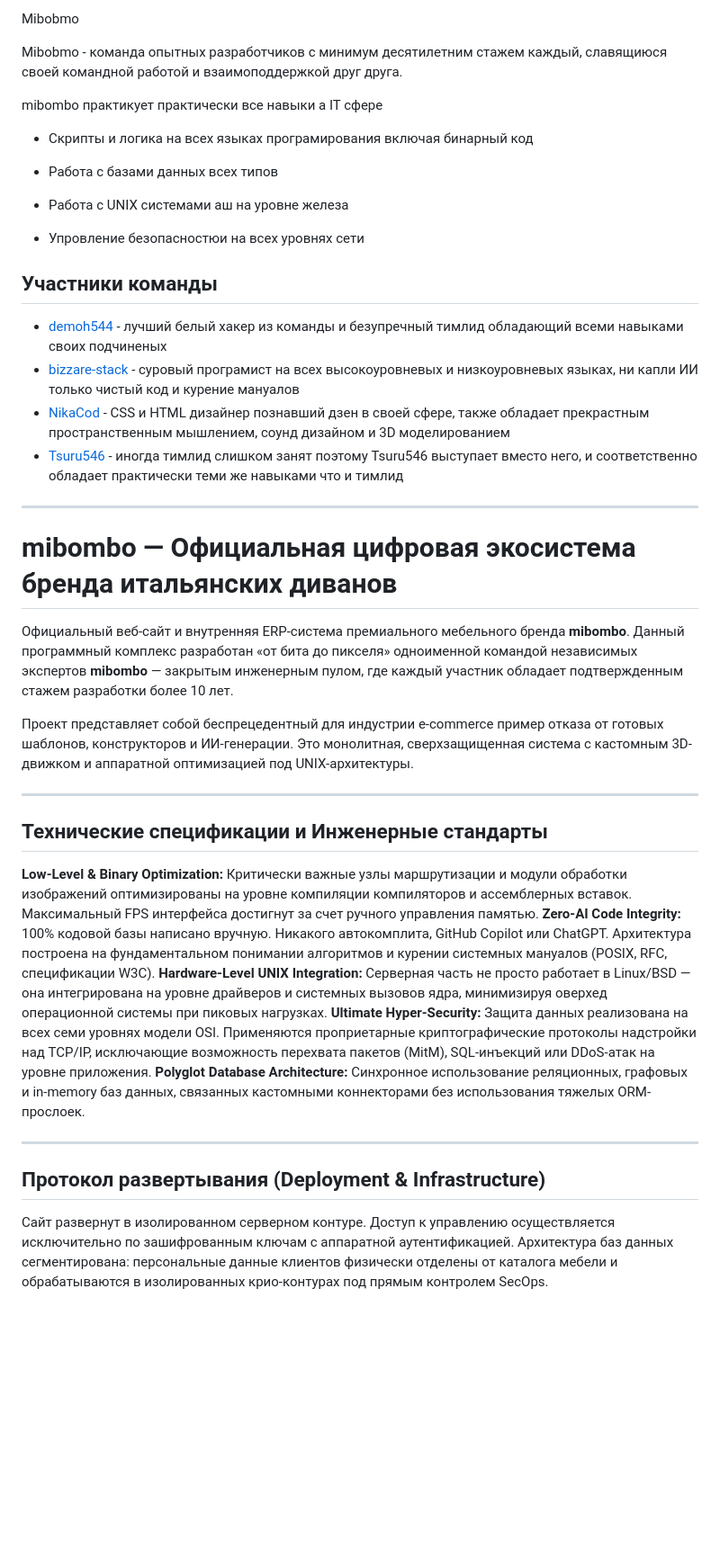
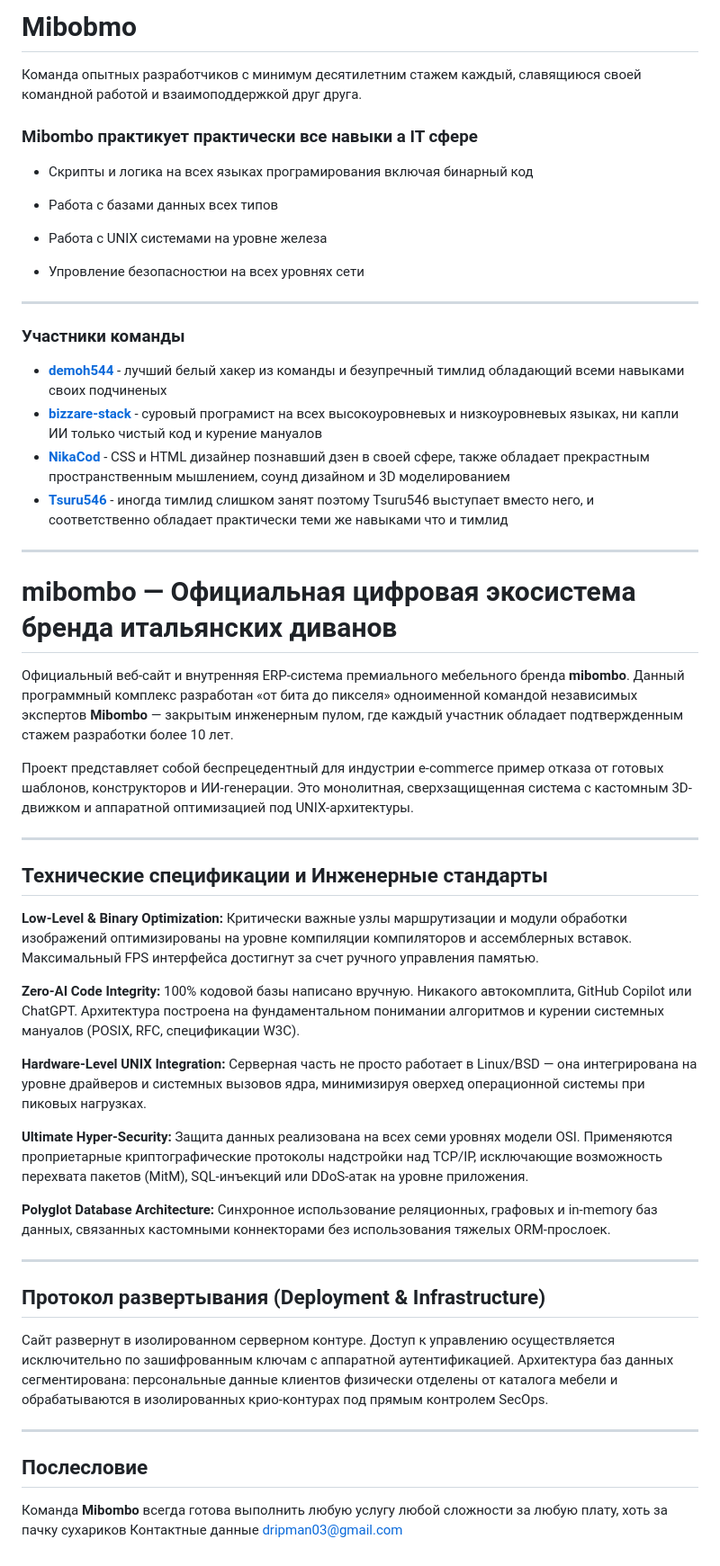
Before and after one commit to demoh544/group_project_mibimbo, a Markdown page: README.md, the part around the change. Shown at 90% size. GitHub-like rendering; blank space fills up the shorter version.

Commit message:
README final

```diff
--- a/README.md
+++ b/README.md
@@ -1,30 +1,30 @@
-Mibobmo
+# Mibobmo
+Команда опытных разработчиков с минимум десятилетним стажем каждый, славящиюся своей командной работой и взаимоподдержкой друг друга.
 
-Mibobmo - команда опытных разработчиков с минимум десятилетним стажем каждый, славящиюся своей командной работой и взаимоподдержкой друг друга.
-
-mibombo практикует практически все навыки а IT сфере
+### Mibombo практикует практически все навыки а IT сфере
 
 - Скрипты и логика на всех языках програмирования включая бинарный код
 
 - Работа с базами данных всех типов
 
-- Работа с UNIX системами аш на уровне железа
+- Работа с UNIX системами на уровне железа
 
 - Упровление безопасностюи на всех уровнях сети
 
+---
 
-## Участники команды
+### Участники команды
 
-- [demoh544](https://github.com/demoh544/mfua) - лучший белый хакер из команды и безупречный тимлид обладающий всеми навыками своих подчиненых
-- [bizzare-stack](https://github.com/bizzare-stack/mfua) - суровый програмист на всех высокоуровневых и низкоуровневых языках, ни капли ИИ только чистый код и курение мануалов
-- [NikaCod](https://github.com/NikaCod/First) - CSS и HTML дизайнер познавший дзен в своей сфере, также обладает прекрастным пространственным мышлением, соунд дизайном и 3D моделированием
-- [Tsuru546](https://github.com/Tsuru546/BaseDB) - иногда тимлид слишком занят поэтому Tsuru546 выступает вместо него, и соответственно обладает практически теми же навыками что и тимлид
+- [**demoh544**](https://github.com/demoh544/mfua) - лучший белый хакер из команды и безупречный тимлид обладающий всеми навыками своих подчиненых
+- [**bizzare-stack**](https://github.com/bizzare-stack/mfua) - суровый програмист на всех высокоуровневых и низкоуровневых языках, ни капли ИИ только чистый код и курение мануалов
+- [**NikaCod**](https://github.com/NikaCod/First) - CSS и HTML дизайнер познавший дзен в своей сфере, также обладает прекрастным пространственным мышлением, соунд дизайном и 3D моделированием
+- [**Tsuru546**](https://github.com/Tsuru546/BaseDB) - иногда тимлид слишком занят поэтому Tsuru546 выступает вместо него, и соответственно обладает практически теми же навыками что и тимлид
 
 ---
 
 # mibombo — Официальная цифровая экосистема бренда итальянских диванов
 
-Официальный веб-сайт и внутренняя ERP-система премиального мебельного бренда **mibombo**. Данный программный комплекс разработан «от бита до пикселя» одноименной командой независимых экспертов **mibombo** — закрытым инженерным пулом, где каждый участник обладает подтвержденным стажем разработки более 10 лет.
+Официальный веб-сайт и внутренняя ERP-система премиального мебельного бренда **mibombo**. Данный программный комплекс разработан «от бита до пикселя» одноименной командой независимых экспертов **Mibombo** — закрытым инженерным пулом, где каждый участник обладает подтвержденным стажем разработки более 10 лет.
 
 Проект представляет собой беспрецедентный для индустрии e-commerce пример отказа от готовых шаблонов, конструкторов и ИИ-генерации. Это монолитная, сверхзащищенная система с кастомным 3D-движком и аппаратной оптимизацией под UNIX-архитектуры.
 
@@ -33,9 +33,13 @@ mibombo практикует практически все навыки а IT с
 ## Технические спецификации и Инженерные стандарты
 
    **Low-Level & Binary Optimization:** Критически важные узлы маршрутизации и модули обработки изображений оптимизированы на уровне компиляции компиляторов и ассемблерных вставок. Максимальный FPS интерфейса достигнут за счет ручного управления памятью.
+
    **Zero-AI Code Integrity:** 100% кодовой базы написано вручную. Никакого автокомплита, GitHub Copilot или ChatGPT. Архитектура построена на фундаментальном понимании алгоритмов и курении системных мануалов (POSIX, RFC, спецификации W3C).
+
    **Hardware-Level UNIX Integration:** Серверная часть не просто работает в Linux/BSD — она интегрирована на уровне драйверов и системных вызовов ядра, минимизируя оверхед операционной системы при пиковых нагрузках.
+
    **Ultimate Hyper-Security:** Защита данных реализована на всех семи уровнях модели OSI. Применяются проприетарные криптографические протоколы надстройки над TCP/IP, исключающие возможность перехвата пакетов (MitM), SQL-инъекций или DDoS-атак на уровне приложения.
+
    **Polyglot Database Architecture:** Синхронное использование реляционных, графовых и in-memory баз данных, связанных кастомными коннекторами без использования тяжелых ORM-прослоек.
 
 ---
@@ -43,3 +47,10 @@ mibombo практикует практически все навыки а IT с
 ## Протокол развертывания (Deployment & Infrastructure)
 
 Сайт развернут в изолированном серверном контуре. Доступ к управлению осуществляется исключительно по зашифрованным ключам с аппаратной аутентификацией. Архитектура баз данных сегментирована: персональные данные клиентов физически отделены от каталога мебели и обрабатываются в изолированных крио-контурах под прямым контролем SecOps.
+
+---
+
+## Послесловие
+
+Команда **Mibombo** всегда готова выполнить любую услугу любой сложности за любую плату, хоть за пачку сухариков
+Контактные данные dripman03@gmail.com
```
